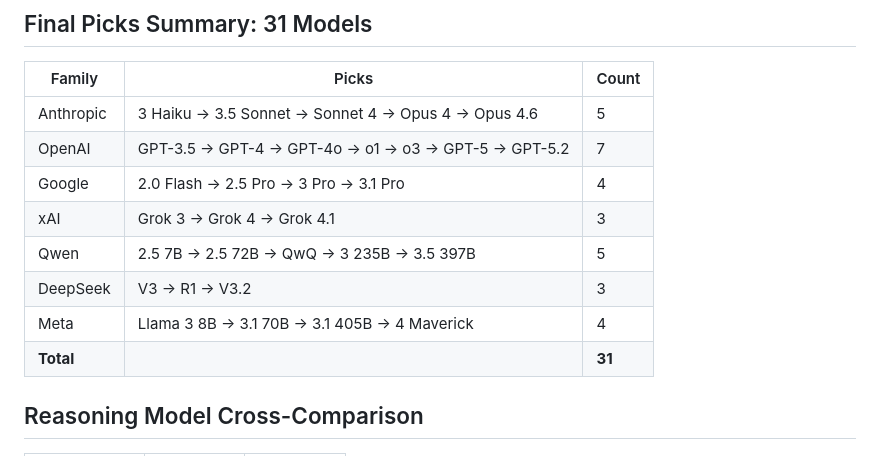
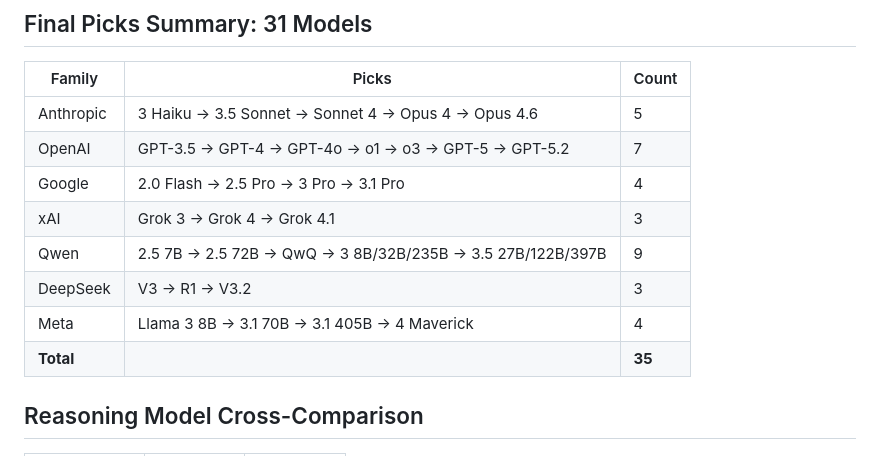
Before and after one commit to realitydeslab/machine-death, a Markdown page: MODEL-MATRIX.md, the part around one of its changes. GitHub-like rendering.

```diff
--- a/MODEL-MATRIX.md
+++ b/MODEL-MATRIX.md
@@ -185,10 +189,10 @@
 | OpenAI | GPT-3.5 → GPT-4 → GPT-4o → o1 → o3 → GPT-5 → GPT-5.2 | 7 |
 | Google | 2.0 Flash → 2.5 Pro → 3 Pro → 3.1 Pro | 4 |
 | xAI | Grok 3 → Grok 4 → Grok 4.1 | 3 |
-| Qwen | 2.5 7B → 2.5 72B → QwQ → 3 235B → 3.5 397B | 5 |
+| Qwen | 2.5 7B → 2.5 72B → QwQ → 3 8B/32B/235B → 3.5 27B/122B/397B | 9 |
 | DeepSeek | V3 → R1 → V3.2 | 3 |
 | Meta | Llama 3 8B → 3.1 70B → 3.1 405B → 4 Maverick | 4 |
-| **Total** | | **31** |
+| **Total** | | **35** |
 
 ## Reasoning Model Cross-Comparison
 | Model | Family | Type |
```
Also changed, not shown: other parts of MODEL-MATRIX.md (+33 -29 lines).
